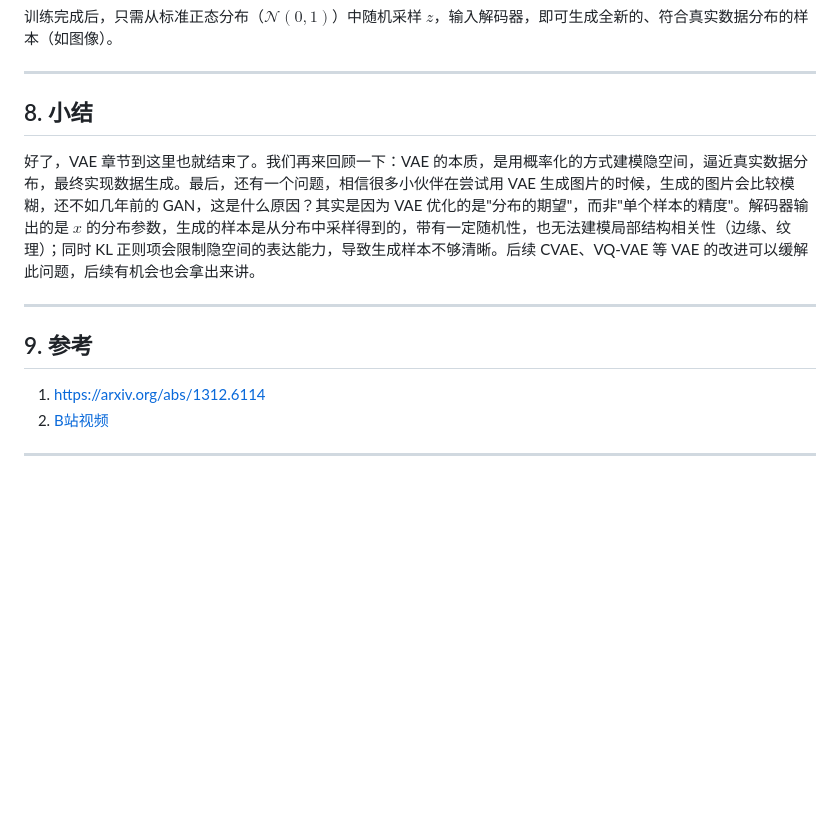
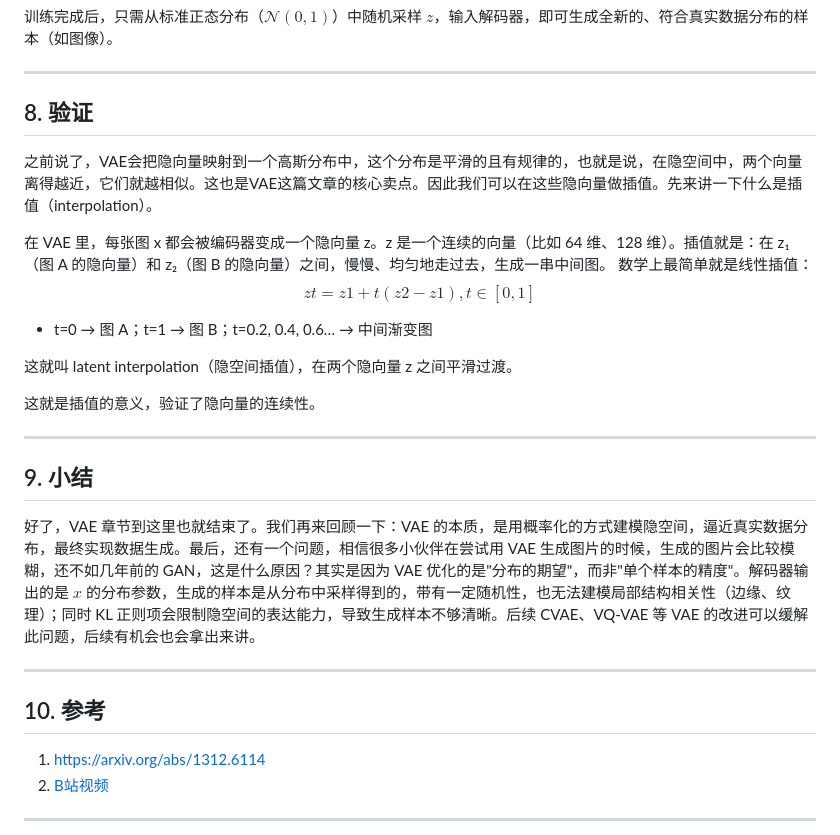
Before and after one commit to cheny1ming/cheny1ming.github.io, a Markdown page: Blogs/posts/VAE.md, the part around the change. Drawn GitHub-style; blank space fills up the shorter version.

Commit message:
Update blog

```diff
--- a/Blogs/posts/VAE.md
+++ b/Blogs/posts/VAE.md
@@ -243,12 +243,24 @@ $$
 训练完成后，只需从标准正态分布（$\mathcal{N}(0,1)$）中随机采样 $z$，输入解码器，即可生成全新的、符合真实数据分布的样本（如图像）。
 
 ---
-## 8. 小结
+## 8. 验证
+之前说了，VAE会把隐向量映射到一个高斯分布中，这个分布是平滑的且有规律的，也就是说，在隐空间中，两个向量离得越近，它们就越相似。这也是VAE这篇文章的核心卖点。因此我们可以在这些隐向量做插值。先来讲一下什么是插值（interpolation）。
+
+在 VAE 里，每张图 x 都会被编码器变成一个隐向量 z。z 是一个连续的向量（比如 64 维、128 维）。插值就是：在 z₁（图 A 的隐向量）和 z₂（图 B 的隐向量）之间，慢慢、均匀地走过去，生成一串中间图。
+数学上最简单就是线性插值：$$zt=z1+t(z2−z1),t∈[0,1]$$
+- t=0 → 图 A；t=1 → 图 B；t=0.2, 0.4, 0.6… → 中间渐变图
+
+这就叫 latent interpolation（隐空间插值），在两个隐向量 z 之间平滑过渡。
+
+这就是插值的意义，验证了隐向量的连续性。
+
+---
+## 9. 小结
 
 好了，VAE 章节到这里也就结束了。我们再来回顾一下：VAE 的本质，是用概率化的方式建模隐空间，逼近真实数据分布，最终实现数据生成。最后，还有一个问题，相信很多小伙伴在尝试用 VAE 生成图片的时候，生成的图片会比较模糊，还不如几年前的 GAN，这是什么原因？其实是因为 VAE 优化的是"分布的期望"，而非"单个样本的精度"。解码器输出的是 $x$ 的分布参数，生成的样本是从分布中采样得到的，带有一定随机性，也无法建模局部结构相关性（边缘、纹理）；同时 KL 正则项会限制隐空间的表达能力，导致生成样本不够清晰。后续 CVAE、VQ-VAE 等 VAE 的改进可以缓解此问题，后续有机会也会拿出来讲。
 
 ---
-## 9. 参考
+## 10. 参考
 1. https://arxiv.org/abs/1312.6114
 2. [B站视频](https://www.bilibili.com/video/BV1TJE8zoEJa?spm_id_from=333.788.videopod.sections&vd_source=baf16d7ee55a7d2910e3fd50a5679665)
 
```
